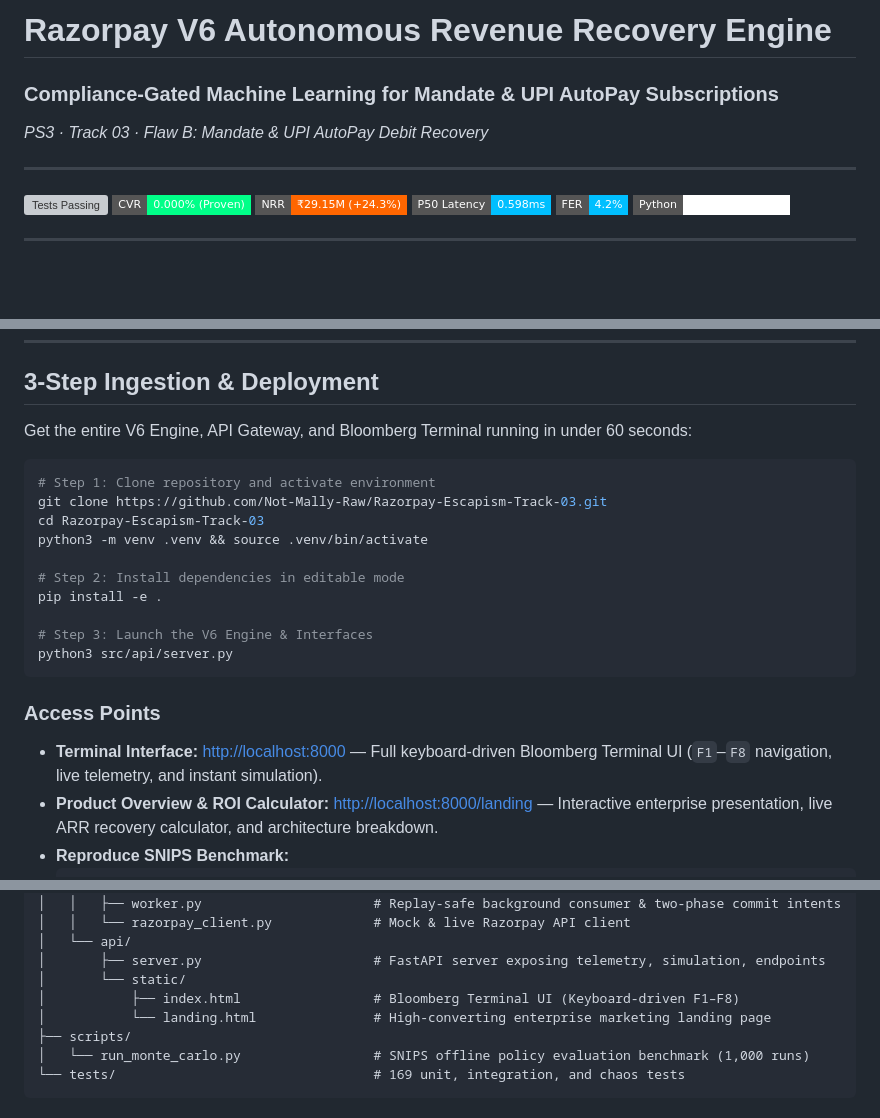
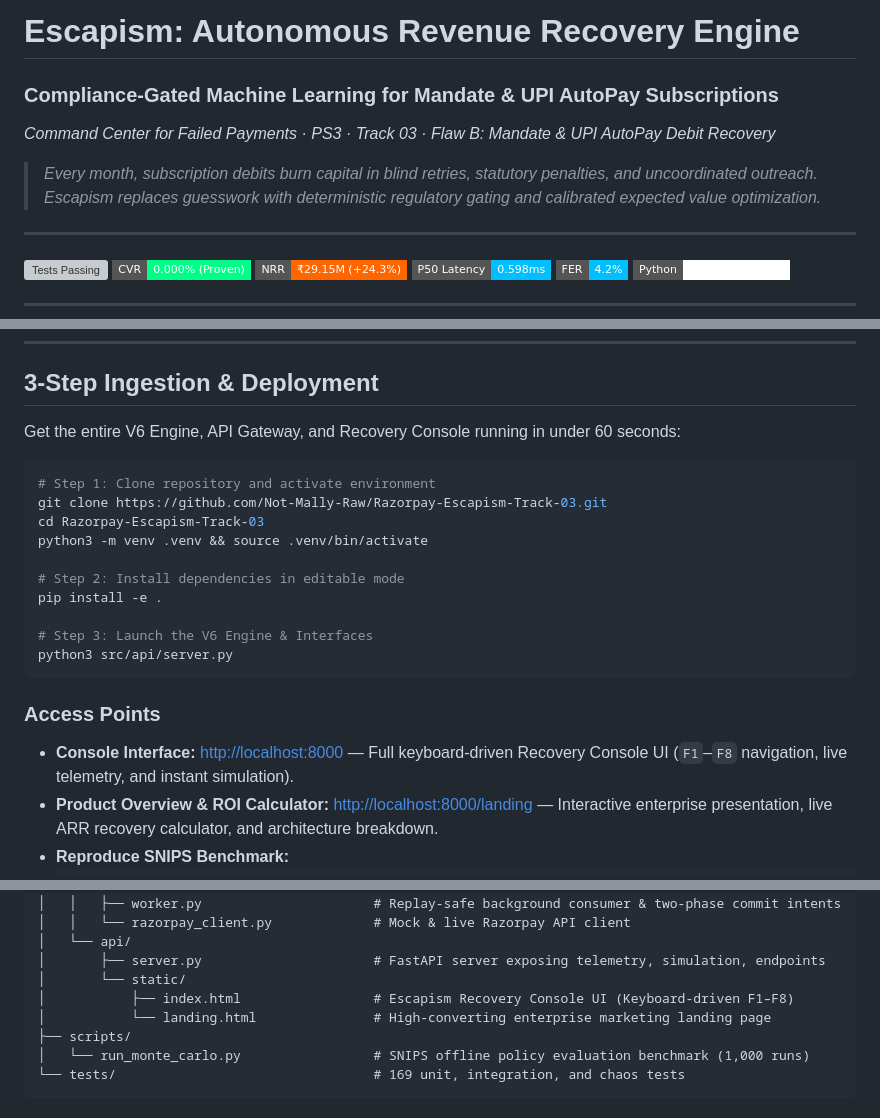
Before and after one commit to Not-Mally-Raw/Escapism, a Markdown page: README.md, 3 parts joined by grey strips. Rendered like a GitHub page; badges without logos; blank space fills up the shorter version; grey boxes are pictures that could not be loaded.

Commit message:
update escapism product readme

````diff
--- a/README.md
+++ b/README.md
@@ -1,6 +1,8 @@
-# Razorpay V6 Autonomous Revenue Recovery Engine
+# Escapism: Autonomous Revenue Recovery Engine
 ### Compliance-Gated Machine Learning for Mandate & UPI AutoPay Subscriptions
-*PS3 · Track 03 · Flaw B: Mandate & UPI AutoPay Debit Recovery*
+*Command Center for Failed Payments · PS3 · Track 03 · Flaw B: Mandate & UPI AutoPay Debit Recovery*
+
+> *Every month, subscription debits burn capital in blind retries, statutory penalties, and uncoordinated outreach. Escapism replaces guesswork with deterministic regulatory gating and calibrated expected value optimization.*
 
 ---
 
@@ -33,7 +35,7 @@ By implementing a deterministic **"Law Before Math"** governor, the **Razorpay V
 
 ## 3-Step Ingestion & Deployment
 
-Get the entire V6 Engine, API Gateway, and Bloomberg Terminal running in under 60 seconds:
+Get the entire V6 Engine, API Gateway, and Recovery Console running in under 60 seconds:
 
 ```bash
 # Step 1: Clone repository and activate environment
@@ -49,7 +51,7 @@ python3 src/api/server.py
 ```
 
 ### Access Points
-* **Terminal Interface:** [http://localhost:8000](http://localhost:8000) — Full keyboard-driven Bloomberg Terminal UI (`F1`–`F8` navigation, live telemetry, and instant simulation).
+* **Console Interface:** [http://localhost:8000](http://localhost:8000) — Full keyboard-driven Recovery Console UI (`F1`–`F8` navigation, live telemetry, and instant simulation).
 * **Product Overview & ROI Calculator:** [http://localhost:8000/landing](http://localhost:8000/landing) — Interactive enterprise presentation, live ARR recovery calculator, and architecture breakdown.
 * **Reproduce SNIPS Benchmark:**
   ```bash
@@ -195,7 +197,7 @@ razorpay-revenue-recovery/
 │   └── api/
 │       ├── server.py                      # FastAPI server exposing telemetry, simulation, endpoints
 │       └── static/
-│           ├── index.html                 # Bloomberg Terminal UI (Keyboard-driven F1–F8)
+│           ├── index.html                 # Escapism Recovery Console UI (Keyboard-driven F1–F8)
 │           └── landing.html               # High-converting enterprise marketing landing page
 ├── scripts/
 │   └── run_monte_carlo.py                 # SNIPS offline policy evaluation benchmark (1,000 runs)
````
